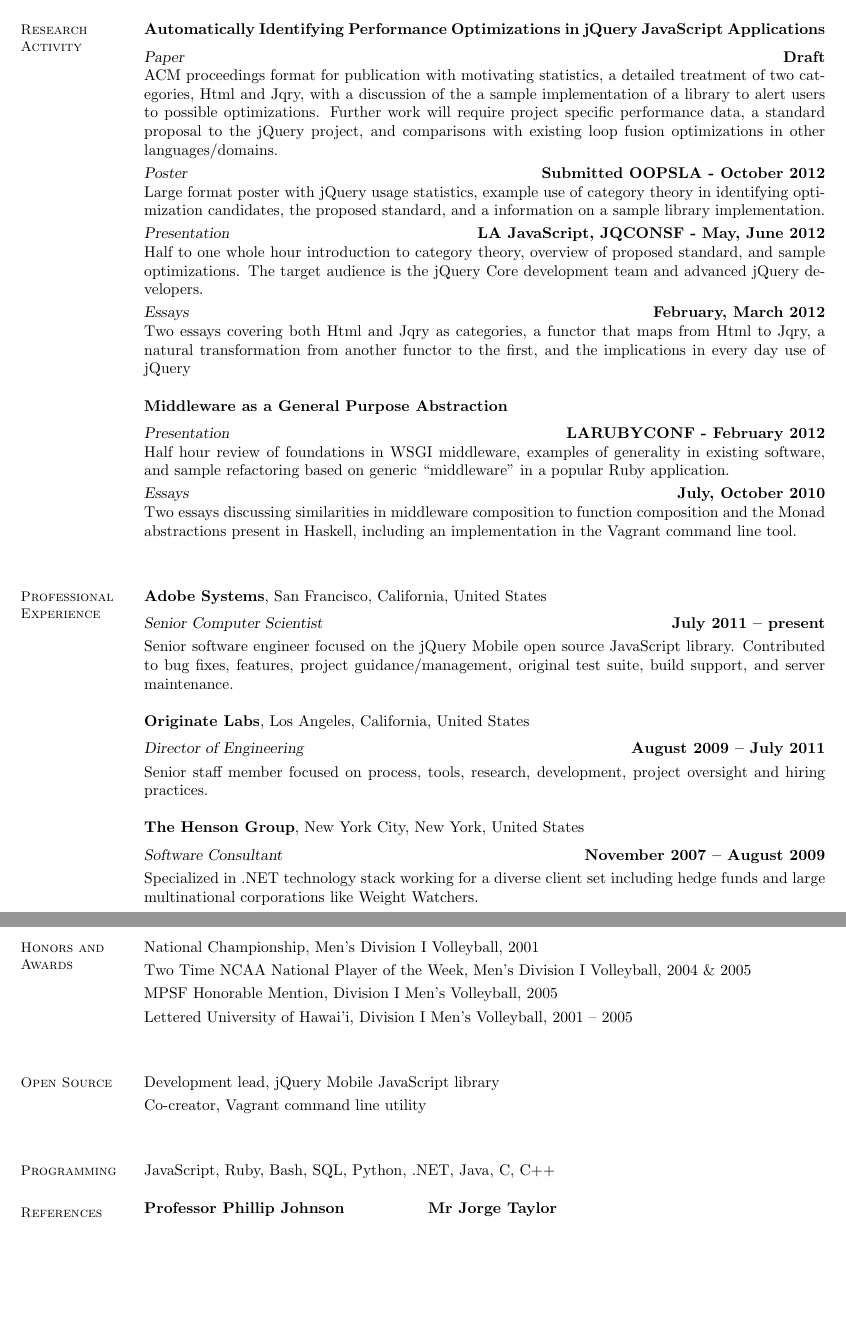
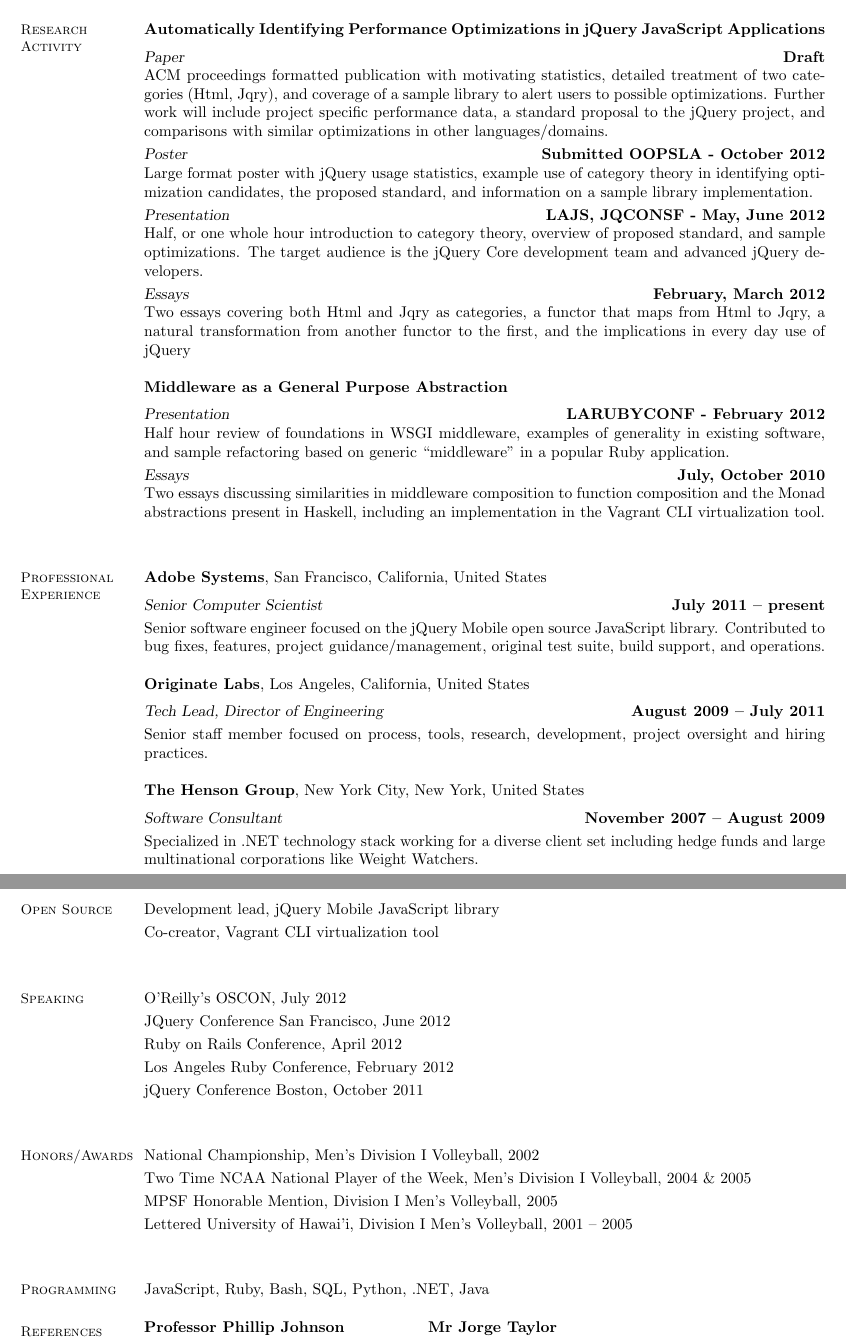
Before and after one commit to johnbender/cv, a LaTeX CV (resume.tex): two parts of pages 1 and 2 of 2, joined at a grey line, cut so that both start at the same text, the shorter picture padded with empty space. Compiled offline with pdfLaTeX.

```diff
--- a/resume.tex
+++ b/resume.tex
@@ -26,11 +26,11 @@
 
   \textbf{Automatically Identifying Performance Optimizations in jQuery JavaScript Applications}\vspace{2mm}\\
   \textsl{Paper} \hfill \textbf{Draft}\\
-  ACM proceedings format for publication with motivating statistics, a detailed treatment of two categories, Html and Jqry, with a discussion of the a sample implementation of a library to alert users to possible optimizations. Further work will require project specific performance data, a standard proposal to the jQuery project, and comparisons with existing loop fusion optimizations in other languages/domains.\vspace{1mm}\\
+  ACM proceedings formatted publication with motivating statistics, detailed treatment of two categories (Html, Jqry), and coverage of a sample library to alert users to possible optimizations. Further work will include project specific performance data, a standard proposal to the jQuery project, and comparisons with similar optimizations in other languages/domains.\vspace{1mm}\\
   \textsl{Poster} \hfill \textbf{Submitted OOPSLA - October 2012}\\
-  Large format poster with jQuery usage statistics, example use of category theory in identifying optimization candidates, the proposed standard, and a information on a sample library implementation.\vspace{1mm}\\
-  \textsl{Presentation} \hfill \textbf{LA JavaScript, JQCONSF - May, June 2012}\\
-  Half to one whole hour introduction to category theory, overview of proposed standard, and sample optimizations. The target audience is the jQuery Core development team and advanced jQuery developers.
+  Large format poster with jQuery usage statistics, example use of category theory in identifying optimization candidates, the proposed standard, and information on a sample library implementation.\vspace{1mm}\\
+  \textsl{Presentation} \hfill \textbf{LAJS, JQCONSF - May, June 2012}\\
+  Half, or one whole hour introduction to category theory, overview of proposed standard, and sample optimizations. The target audience is the jQuery Core development team and advanced jQuery developers.
   \vspace{1mm}\\
   \textsl{Essays} \hfill \textbf{February, March 2012}\\
   Two essays covering both Html and Jqry as categories, a functor that maps from Html to Jqry, a natural transformation from another functor to the first, and the implications in every day use of jQuery
@@ -40,17 +40,17 @@
   Half hour review of foundations in WSGI middleware, examples of generality in existing software, and sample refactoring based on generic ``middleware'' in a popular Ruby application.
   \vspace{1mm}\\
   \textsl{Essays} \hfill \textbf{July, October 2010}\\
-  Two essays discussing similarities in middleware composition to function composition and the Monad abstractions present in Haskell, including an implementation in the Vagrant command line tool.\vspace{1mm}\\
+  Two essays discussing similarities in middleware composition to function composition and the Monad abstractions present in Haskell, including an implementation in the Vagrant CLI virtualization tool.\vspace{1mm}\\
 
   % Professional Experience
   \section{\mysidestyle Professional\\Experience}
 
   \textbf{Adobe Systems}, San Francisco, California, United States \vspace{2mm}\\\vspace{1mm}%
   \textsl{Senior Computer Scientist} \hfill \textbf{July 2011 -- present}\\
-  Senior software engineer focused on the jQuery Mobile open source JavaScript library. Contributed to bug fixes, features, project guidance/management, original test suite, build support, and server maintenance.
+  Senior software engineer focused on the jQuery Mobile open source JavaScript library. Contributed to bug fixes, features, project guidance/management, original test suite, build support, and operations.
 
   \textbf{Originate Labs}, Los Angeles, California, United States \vspace{2mm}\\\vspace{1mm}%
-  \textsl{Director of Engineering} \hfill \textbf{August 2009 -- July 2011}\\
+  \textsl{Tech Lead, Director of Engineering} \hfill \textbf{August 2009 -- July 2011}\\
   Senior staff member focused on process, tools, research, development, project oversight and hiring practices.
 
   \textbf{The Henson Group}, New York City, New York, United States \vspace{2mm}\\\vspace{1mm}%
@@ -58,25 +58,33 @@
   Specialized in .NET technology stack working for a diverse client set including hedge funds and large multinational corporations like Weight Watchers.
 
   \clearpage
-  % Honors and Awards
-  \section{\mysidestyle Honors and\\Awards}
-  National Championship, Men's Division I Volleyball, 2001\vspace{1mm}\\
-  Two Time NCAA National Player of the Week, Men's Division I Volleyball, 2004 \& 2005\vspace{1mm}\\
-  MPSF Honorable Mention, Division I Men's Volleyball, 2005\vspace{1mm}\\
-  Lettered University of Hawai'i, Division I Men's Volleyball, 2001 -- 2005 \vspace{1mm}\\
-
   % Open Source Contributions
   \section{\mysidestyle Open Source}
 
   Development lead, jQuery Mobile JavaScript library
   \vspace{1mm}\\
-  Co-creator, Vagrant command line utility
+  Co-creator, Vagrant CLI virtualization tool
   \vspace{1mm}\\
+
+  % Open Source Contributions
+  \section{\mysidestyle Speaking}
+  O'Reilly's OSCON, July 2012\vspace{1mm}\\
+  JQuery Conference San Francisco, June 2012\vspace{1mm}\\
+  Ruby on Rails Conference, April 2012\vspace{1mm}\\
+  Los Angeles Ruby Conference, February 2012\vspace{1mm}\\
+  jQuery Conference Boston, October 2011\vspace{1mm}\\
+
+  % Honors and Awards
+  \section{\mysidestyle Honors/Awards}
+  National Championship, Men's Division I Volleyball, 2002\vspace{1mm}\\
+  Two Time NCAA National Player of the Week, Men's Division I Volleyball, 2004 \& 2005\vspace{1mm}\\
+  MPSF Honorable Mention, Division I Men's Volleyball, 2005\vspace{1mm}\\
+  Lettered University of Hawai'i, Division I Men's Volleyball, 2001 -- 2005 \vspace{1mm}\\
 
   % Computer Skills
   \section{\mysidestyle Programming}
 
-  JavaScript, Ruby, Bash, SQL, Python, .NET, Java, C, C++
+  JavaScript, Ruby, Bash, SQL, Python, .NET, Java
 
 
   % References
```
